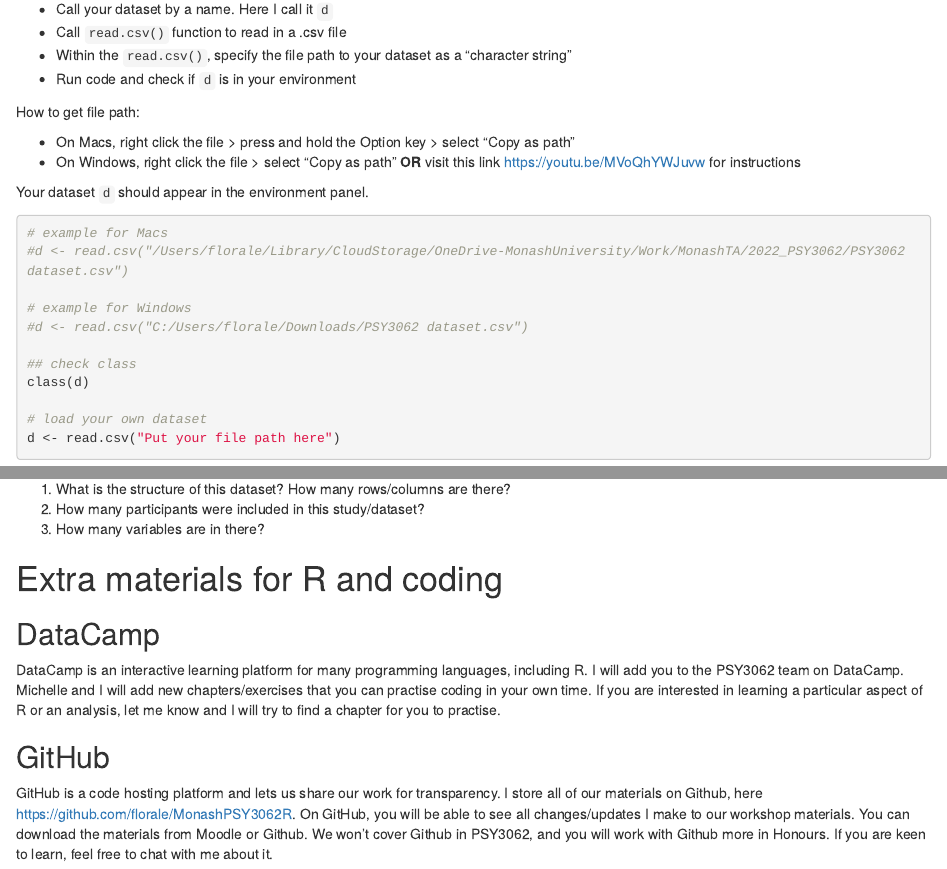
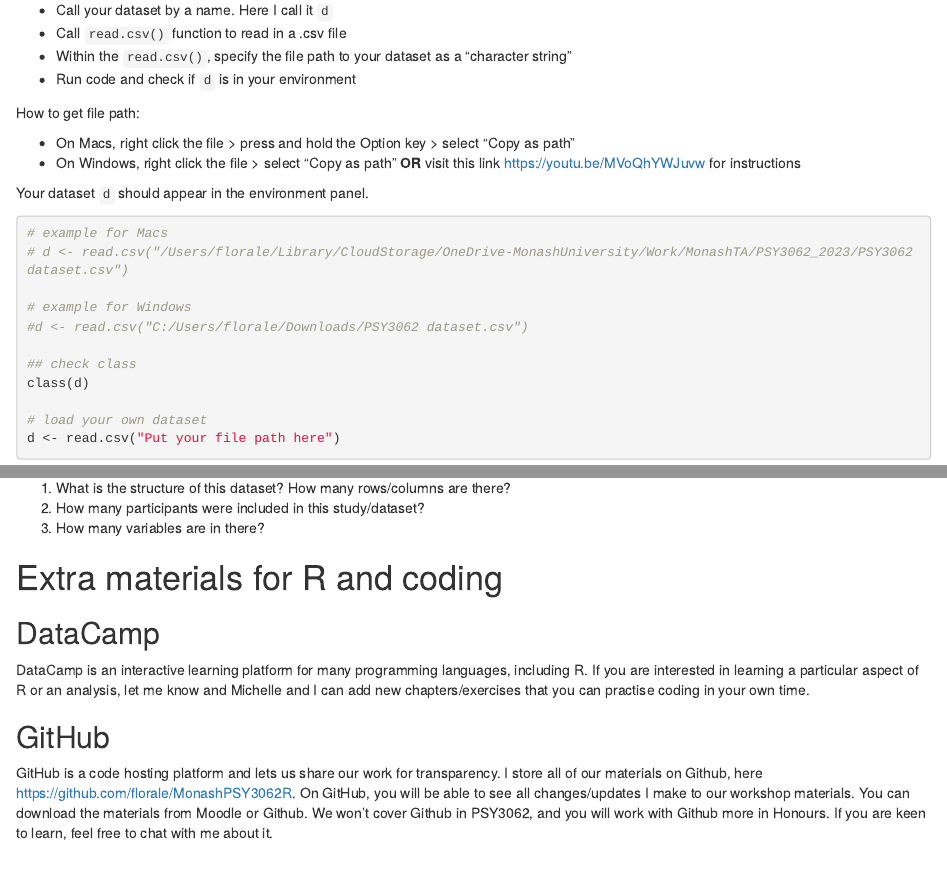
Before and after one commit to florale/MonashPSY3062R, an R Markdown document (Week2_GetStarted_Student.Rmd): the page in a window 1100 px wide, from 3140 px down before the commit and from 3090 px down after it, so that both start at the same text, and a second part further down, joined at a grey line. Rendered offline with R 4.5, knitr and Pandoc, with nearby package versions; the code chunks are not run, so their results and figures are left out.

Commit message:
Week 2 materials 2023

````diff
--- a/Week2_GetStarted_Student.Rmd
+++ b/Week2_GetStarted_Student.Rmd
@@ -216,7 +216,7 @@ Your dataset `d` should appear in the environment panel.
 
 ```{r}
 # example for Macs
-#d <- read.csv("/Users/florale/Library/CloudStorage/OneDrive-MonashUniversity/Work/MonashTA/2022_PSY3062/PSY3062 dataset.csv")
+# d <- read.csv("/Users/florale/Library/CloudStorage/OneDrive-MonashUniversity/Work/MonashTA/PSY3062_2023/PSY3062 dataset.csv")
 
 # example for Windows
 #d <- read.csv("C:/Users/florale/Downloads/PSY3062 dataset.csv")
@@ -387,10 +387,9 @@ Use functions you learnt today to explore the PSY3062 research report dataset.
 # Extra materials for R and coding
 ## DataCamp
 DataCamp is an interactive learning platform for many programming languages, including R.
-I will add you to the PSY3062 team on DataCamp.
-Michelle and I will add new chapters/exercises that you can practise coding in your own time.
 If you are interested in learning a particular aspect of R or an analysis,
-let me know and I will try to find a chapter for you to practise.
+let me know and
+Michelle and I can add new chapters/exercises that you can practise coding in your own time.
 
 ## GitHub
 GitHub is a code hosting platform and lets us share our work for transparency.
````
Also changed, not shown: Week2_GetStarted.html, Week2_GetStarted_Student.Rmd (6 more changed lines).
